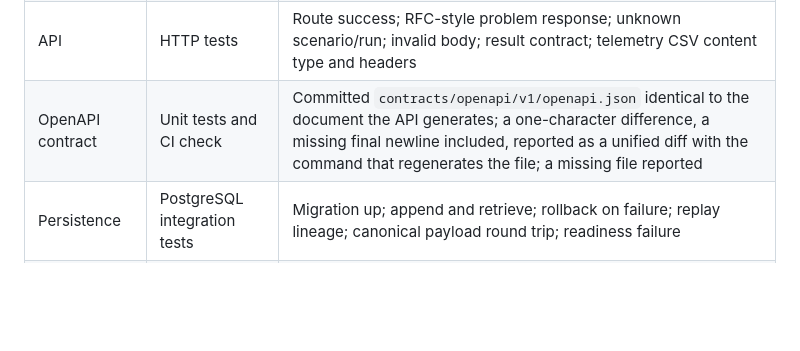
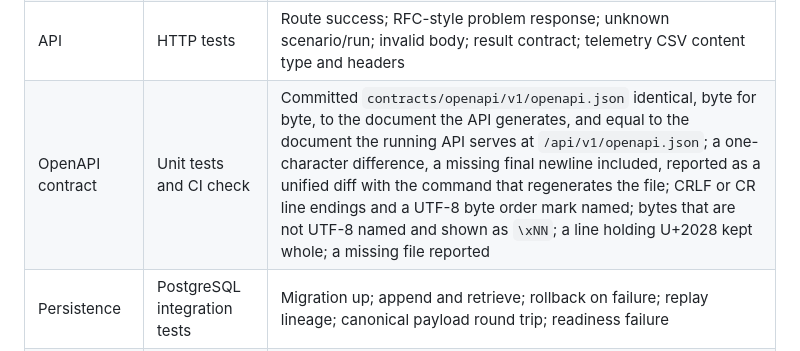
Before and after one commit to NishikawaButterfly/dc-twin, a Markdown page: docs/TEST_MATRIX.md, the part around the change. Rendered like a GitHub page; blank space fills up the shorter version.

```diff
--- a/docs/TEST_MATRIX.md
+++ b/docs/TEST_MATRIX.md
@@ -23,7 +23,7 @@ Normative values are integer watts, millijoules, milliseconds, and parts per mil
 | Determinism | Unit tests | Input key reordering; repeated run; replay; stable hash; run ID excluded; meaningful input or engine-version change detected |
 | Reference fixtures | Acceptance tests | Healthy, generator success, and every composite value in `REFERENCE_SCENARIO.md` |
 | API | HTTP tests | Route success; RFC-style problem response; unknown scenario/run; invalid body; result contract; telemetry CSV content type and headers |
-| OpenAPI contract | Unit tests and CI check | Committed `contracts/openapi/v1/openapi.json` identical to the document the API generates; a one-character difference, a missing final newline included, reported as a unified diff with the command that regenerates the file; a missing file reported |
+| OpenAPI contract | Unit tests and CI check | Committed `contracts/openapi/v1/openapi.json` identical, byte for byte, to the document the API generates, and equal to the document the running API serves at `/api/v1/openapi.json`; a one-character difference, a missing final newline included, reported as a unified diff with the command that regenerates the file; CRLF or CR line endings and a UTF-8 byte order mark named; bytes that are not UTF-8 named and shown as `\xNN`; a line holding U+2028 kept whole; a missing file reported |
 | Persistence | PostgreSQL integration tests | Migration up; append and retrieve; rollback on failure; replay lineage; canonical payload round trip; readiness failure |
 | Browser | Smoke and accessibility checks | Scenario listing; run state; timeline/alarms; empty/error state; JSON and CSV export; keyboard use; reduced motion; narrow viewport |
 | Packaging | Build and unit tests | Source and wheel build; metadata, including `License-Expression: MIT` with no `License` field or license classifier, and `LICENSE` as the only `License-File`, shipped byte-identical to the repository copy; `twine check`; installed-wheel CLI/API import smoke |
```
Also changed, not shown: CHANGELOG.md (+1 -1 lines).
